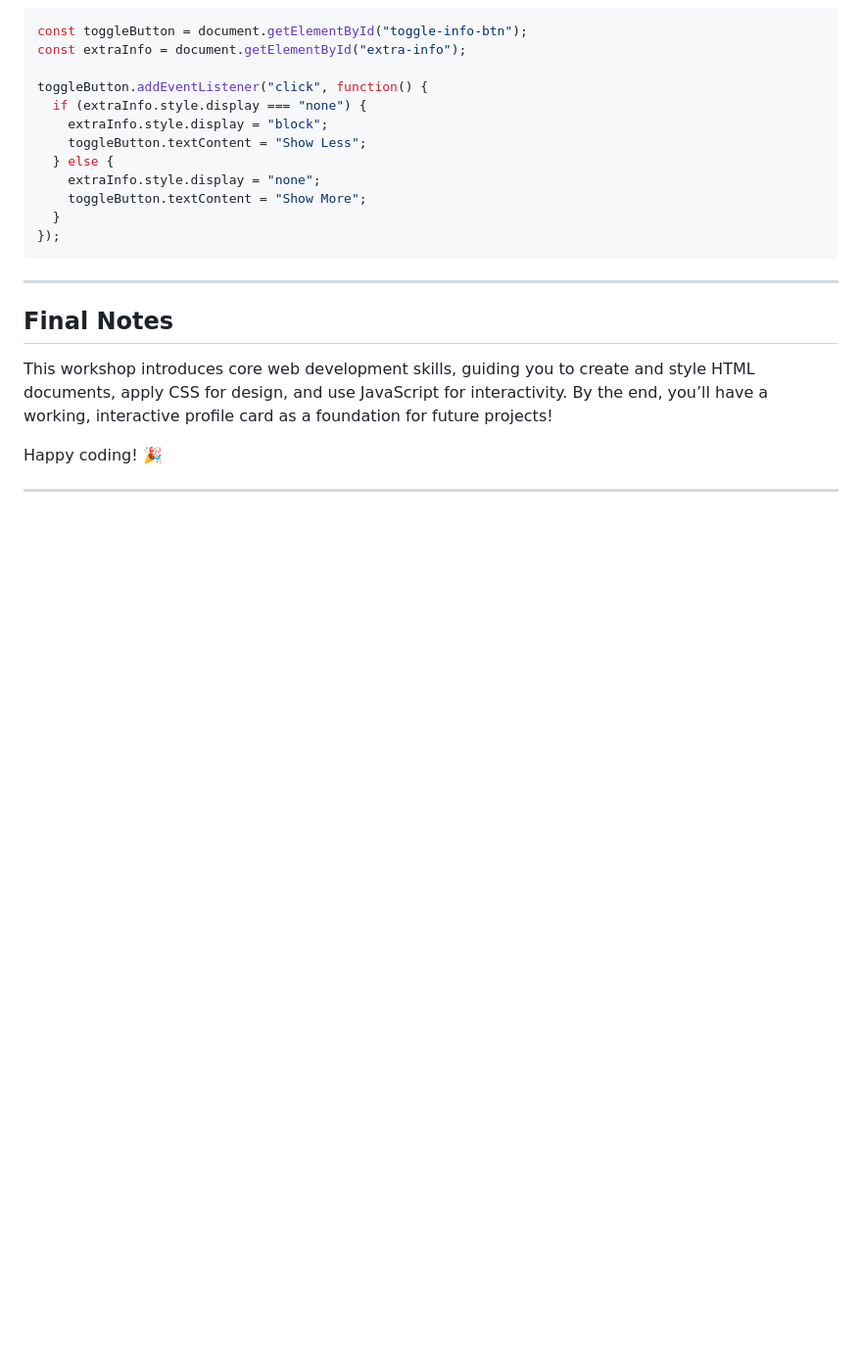
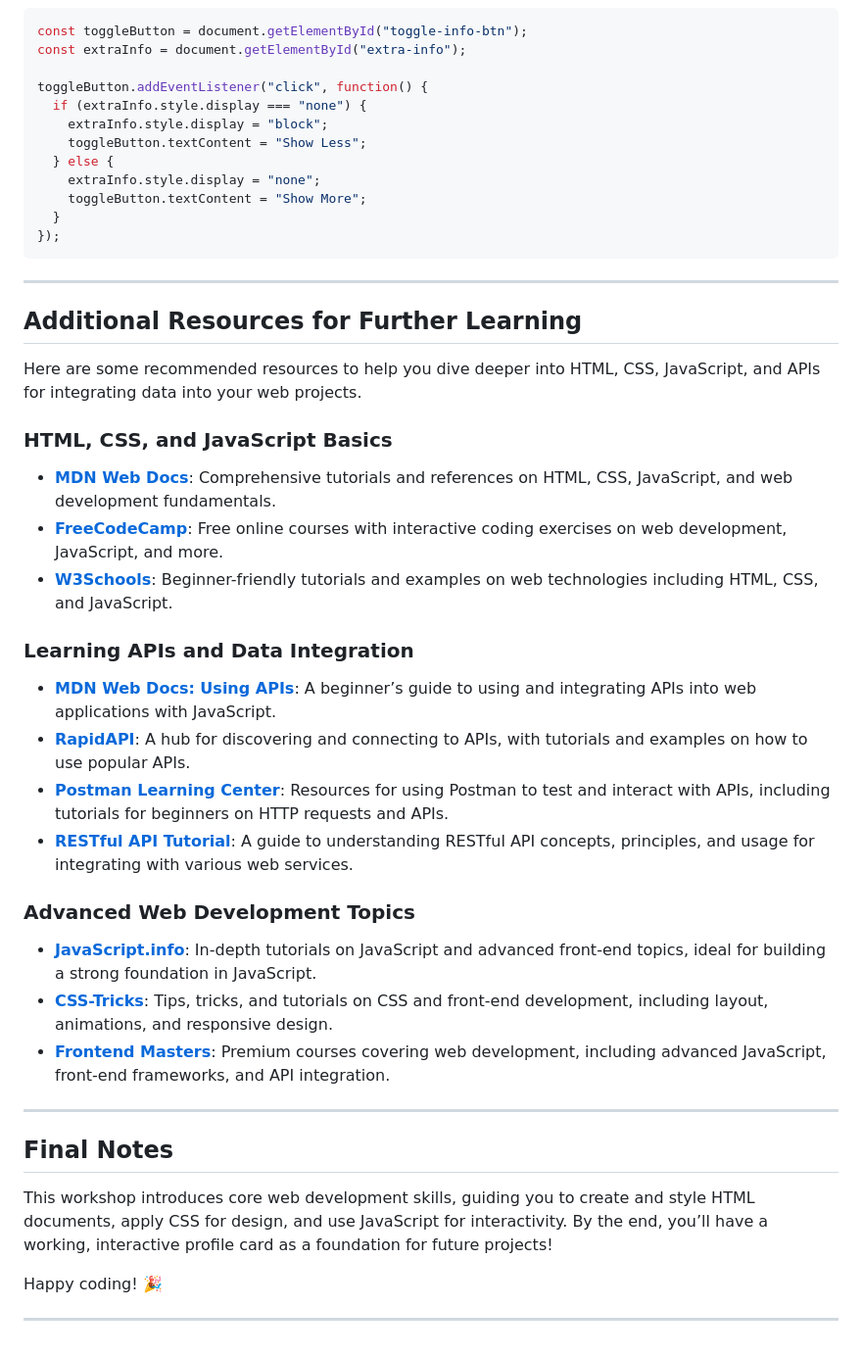
Before and after one commit to SASELSU/GeauxHack24-Workshops, a Markdown page: Workshop 3 - Intro to Webdev/README.md, the part around the change. Shown: that part at 98% size. GitHub-like rendering; blank space fills up the shorter version.

Commit message:
add additional resources to readme

````diff
--- a/Workshop 3 - Intro to Webdev/README.md
+++ b/Workshop 3 - Intro to Webdev/README.md
@@ -143,6 +143,26 @@ toggleButton.addEventListener("click", function() {
   }
 });
 ```
+---
+## Additional Resources for Further Learning
+
+Here are some recommended resources to help you dive deeper into HTML, CSS, JavaScript, and APIs for integrating data into your web projects.
+
+### HTML, CSS, and JavaScript Basics
+- **[MDN Web Docs](https://developer.mozilla.org/en-US/docs/Learn)**: Comprehensive tutorials and references on HTML, CSS, JavaScript, and web development fundamentals.
+- **[FreeCodeCamp](https://www.freecodecamp.org/learn)**: Free online courses with interactive coding exercises on web development, JavaScript, and more.
+- **[W3Schools](https://www.w3schools.com/)**: Beginner-friendly tutorials and examples on web technologies including HTML, CSS, and JavaScript.
+
+### Learning APIs and Data Integration
+- **[MDN Web Docs: Using APIs](https://developer.mozilla.org/en-US/docs/Learn/JavaScript/Client-side_web_APIs/Introduction)**: A beginner’s guide to using and integrating APIs into web applications with JavaScript.
+- **[RapidAPI](https://rapidapi.com/)**: A hub for discovering and connecting to APIs, with tutorials and examples on how to use popular APIs.
+- **[Postman Learning Center](https://learning.postman.com/)**: Resources for using Postman to test and interact with APIs, including tutorials for beginners on HTTP requests and APIs.
+- **[RESTful API Tutorial](https://restfulapi.net/)**: A guide to understanding RESTful API concepts, principles, and usage for integrating with various web services.
+
+### Advanced Web Development Topics
+- **[JavaScript.info](https://javascript.info/)**: In-depth tutorials on JavaScript and advanced front-end topics, ideal for building a strong foundation in JavaScript.
+- **[CSS-Tricks](https://css-tricks.com/)**: Tips, tricks, and tutorials on CSS and front-end development, including layout, animations, and responsive design.
+- **[Frontend Masters](https://frontendmasters.com/)**: Premium courses covering web development, including advanced JavaScript, front-end frameworks, and API integration.
 
 ---
 
````
